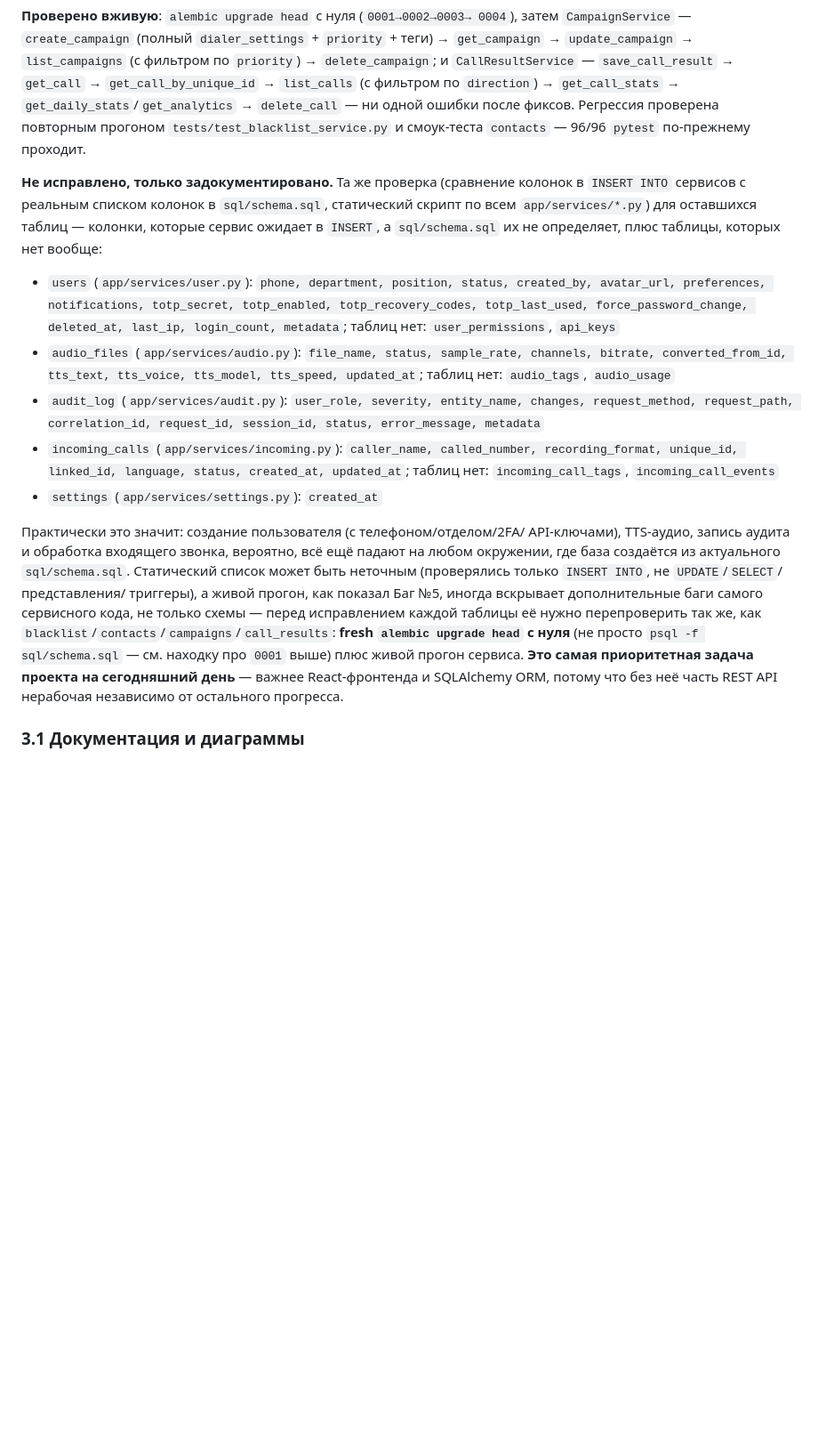
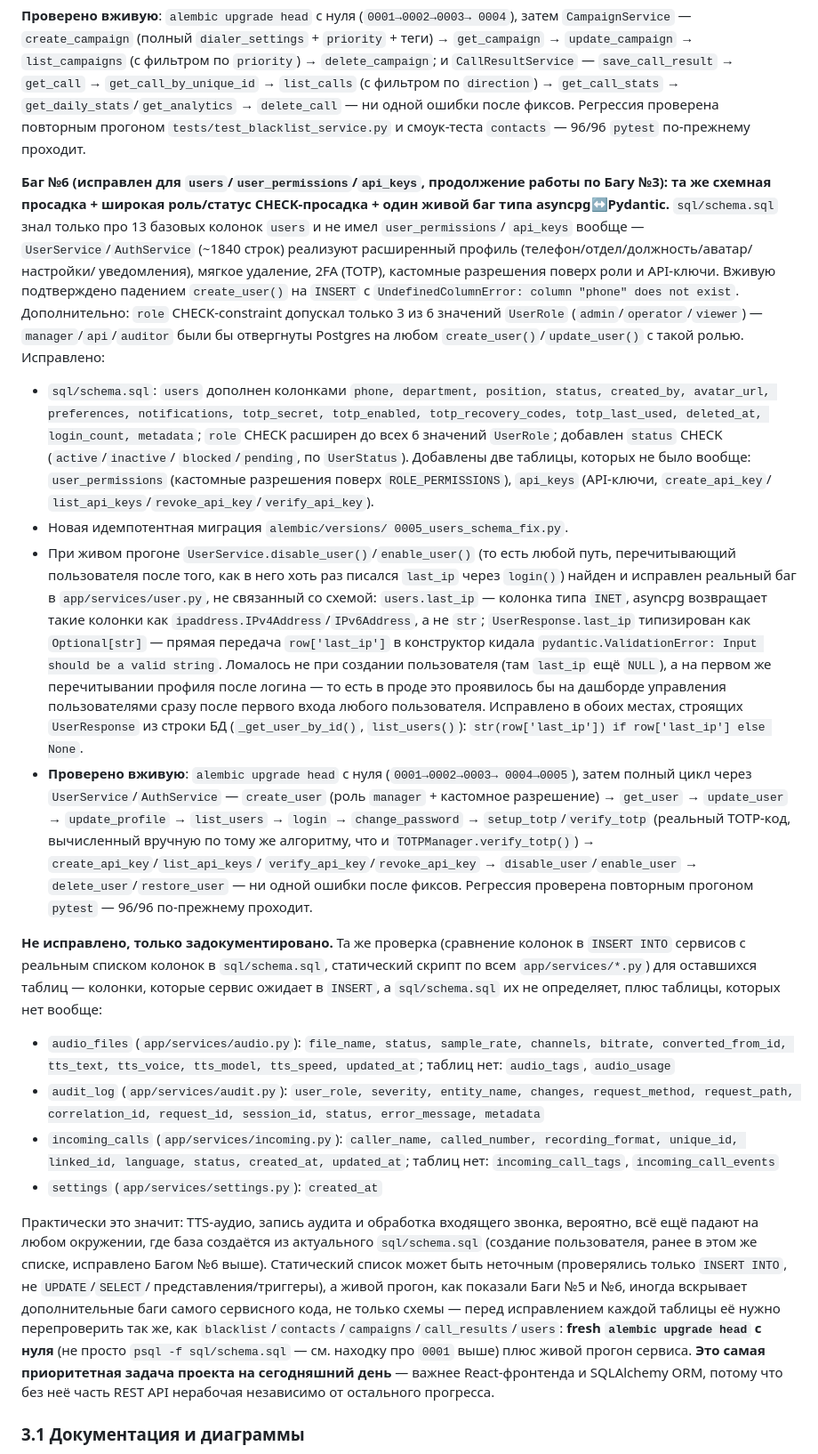
Before and after one commit to scp-oss/AutoDialer-Ultimate, a Markdown page: ROADMAP.md, the part around the change. Shown at 89% size. Rendered like a GitHub page; blank space fills up the shorter version.

Commit message:
Document Баг №6: users/user_permissions/api_keys schema drift + last_ip asyncpg/Pydantic bug
Adds the users/user_permissions/api_keys schema drift fix to
ROADMAP.md §3.0 (missing columns, role CHECK widened to all 6 UserRole
values, two new tables), plus the last_ip INET->str coercion bug found
and fixed in app/services/user.py while live-testing UserService/
AuthService. Removes users from the "documented only, not fixed" list
and updates the summary paragraph accordingly.

```diff
--- a/ROADMAP.md
+++ b/ROADMAP.md
@@ -495,17 +495,62 @@ call_result.py`, не связанных со схемой:
 `tests/test_blacklist_service.py` и смоук-теста `contacts` — 96/96
 `pytest` по-прежнему проходит.
 
+**Баг №6 (исправлен для `users`/`user_permissions`/`api_keys`, продолжение
+работы по Багу №3): та же схемная просадка + широкая роль/статус
+CHECK-просадка + один живой баг типа asyncpg↔Pydantic.** `sql/schema.sql`
+знал только про 13 базовых колонок `users` и не имел `user_permissions`/
+`api_keys` вообще — `UserService`/`AuthService` (~1840 строк) реализуют
+расширенный профиль (телефон/отдел/должность/аватар/настройки/
+уведомления), мягкое удаление, 2FA (TOTP), кастомные разрешения поверх
+роли и API-ключи. Вживую подтверждено падением `create_user()` на
+`INSERT` с `UndefinedColumnError: column "phone" does not exist`.
+Дополнительно: `role` CHECK-constraint допускал только 3 из 6 значений
+`UserRole` (`admin`/`operator`/`viewer`) — `manager`/`api`/`auditor`
+были бы отвергнуты Postgres на любом `create_user()`/`update_user()` с
+такой ролью. Исправлено:
+- `sql/schema.sql`: `users` дополнен колонками `phone, department,
+  position, status, created_by, avatar_url, preferences, notifications,
+  totp_secret, totp_enabled, totp_recovery_codes, totp_last_used,
+  deleted_at, login_count, metadata`; `role` CHECK расширен до всех 6
+  значений `UserRole`; добавлен `status` CHECK (`active`/`inactive`/
+  `blocked`/`pending`, по `UserStatus`). Добавлены две таблицы, которых
+  не было вообще: `user_permissions` (кастомные разрешения поверх
+  `ROLE_PERMISSIONS`), `api_keys` (API-ключи, `create_api_key`/
+  `list_api_keys`/`revoke_api_key`/`verify_api_key`).
+- Новая идемпотентная миграция `alembic/versions/
+  0005_users_schema_fix.py`.
+- При живом прогоне `UserService.disable_user()`/`enable_user()` (то есть
+  любой путь, перечитывающий пользователя после того, как в него хоть
+  раз писался `last_ip` через `login()`) найден и исправлен реальный баг
+  в `app/services/user.py`, не связанный со схемой: `users.last_ip` —
+  колонка типа `INET`, asyncpg возвращает такие колонки как
+  `ipaddress.IPv4Address`/`IPv6Address`, а не `str`; `UserResponse.last_ip`
+  типизирован как `Optional[str]` — прямая передача `row['last_ip']` в
+  конструктор кидала `pydantic.ValidationError: Input should be a valid
+  string`. Ломалось не при создании пользователя (там `last_ip` ещё
+  `NULL`), а на первом же перечитывании профиля после логина — то есть в
+  проде это проявилось бы на дашборде управления пользователями сразу
+  после первого входа любого пользователя. Исправлено в обоих местах,
+  строящих `UserResponse` из строки БД (`_get_user_by_id()`,
+  `list_users()`): `str(row['last_ip']) if row['last_ip'] else None`.
+- **Проверено вживую**: `alembic upgrade head` с нуля (`0001→0002→0003→
+  0004→0005`), затем полный цикл через `UserService`/`AuthService` —
+  `create_user` (роль `manager` + кастомное разрешение) → `get_user` →
+  `update_user` → `update_profile` → `list_users` → `login` →
+  `change_password` → `setup_totp`/`verify_totp` (реальный TOTP-код,
+  вычисленный вручную по тому же алгоритму, что и
+  `TOTPManager.verify_totp()`) → `create_api_key`/`list_api_keys`/
+  `verify_api_key`/`revoke_api_key` → `disable_user`/`enable_user` →
+  `delete_user`/`restore_user` — ни одной ошибки после фиксов.
+  Регрессия проверена повторным прогоном `pytest` — 96/96 по-прежнему
+  проходит.
+
 **Не исправлено, только задокументировано.** Та же проверка (сравнение
 колонок в `INSERT INTO` сервисов с реальным списком колонок в
 `sql/schema.sql`, статический скрипт по всем `app/services/*.py`) для
 оставшихся таблиц — колонки, которые сервис ожидает в `INSERT`, а
 `sql/schema.sql` их не определяет, плюс таблицы, которых нет вообще:
 
-- `users` (`app/services/user.py`): `phone, department, position,
-  status, created_by, avatar_url, preferences, notifications,
-  totp_secret, totp_enabled, totp_recovery_codes, totp_last_used,
-  force_password_change, deleted_at, last_ip, login_count, metadata`;
-  таблиц нет: `user_permissions`, `api_keys`
 - `audio_files` (`app/services/audio.py`): `file_name, status,
   sample_rate, channels, bitrate, converted_from_id, tts_text,
   tts_voice, tts_model, tts_speed, updated_at`; таблиц нет: `audio_tags`,
@@ -519,19 +564,20 @@ call_result.py`, не связанных со схемой:
   `incoming_call_events`
 - `settings` (`app/services/settings.py`): `created_at`
 
-Практически это значит: создание пользователя (с телефоном/отделом/2FA/
-API-ключами), TTS-аудио, запись аудита и обработка входящего звонка,
-вероятно, всё ещё падают на любом окружении, где база создаётся из
-актуального `sql/schema.sql`. Статический список может быть неточным
-(проверялись только `INSERT INTO`, не `UPDATE`/`SELECT`/представления/
-триггеры), а живой прогон, как показал Баг №5, иногда вскрывает
-дополнительные баги самого сервисного кода, не только схемы — перед
-исправлением каждой таблицы её нужно перепроверить так же, как
-`blacklist`/`contacts`/`campaigns`/`call_results`: **fresh `alembic
-upgrade head` с нуля** (не просто `psql -f sql/schema.sql` — см. находку
-про `0001` выше) плюс живой прогон сервиса. **Это самая приоритетная
-задача проекта на сегодняшний день** — важнее React-фронтенда и
-SQLAlchemy ORM, потому что без неё часть REST API нерабочая независимо
+Практически это значит: TTS-аудио, запись аудита и обработка входящего
+звонка, вероятно, всё ещё падают на любом окружении, где база создаётся
+из актуального `sql/schema.sql` (создание пользователя, ранее в этом же
+списке, исправлено Багом №6 выше). Статический список может быть
+неточным (проверялись только `INSERT INTO`, не `UPDATE`/`SELECT`/
+представления/триггеры), а живой прогон, как показали Баги №5 и №6,
+иногда вскрывает дополнительные баги самого сервисного кода, не только
+схемы — перед исправлением каждой таблицы её нужно перепроверить так
+же, как `blacklist`/`contacts`/`campaigns`/`call_results`/`users`:
+**fresh `alembic upgrade head` с нуля** (не просто `psql -f
+sql/schema.sql` — см. находку про `0001` выше) плюс живой прогон
+сервиса. **Это самая приоритетная задача проекта на сегодняшний день**
+— важнее React-фронтенда и SQLAlchemy ORM, потому что без неё часть
+REST API нерабочая независимо
 от остального прогресса.
 
 ### 3.1 Документация и диаграммы
```
